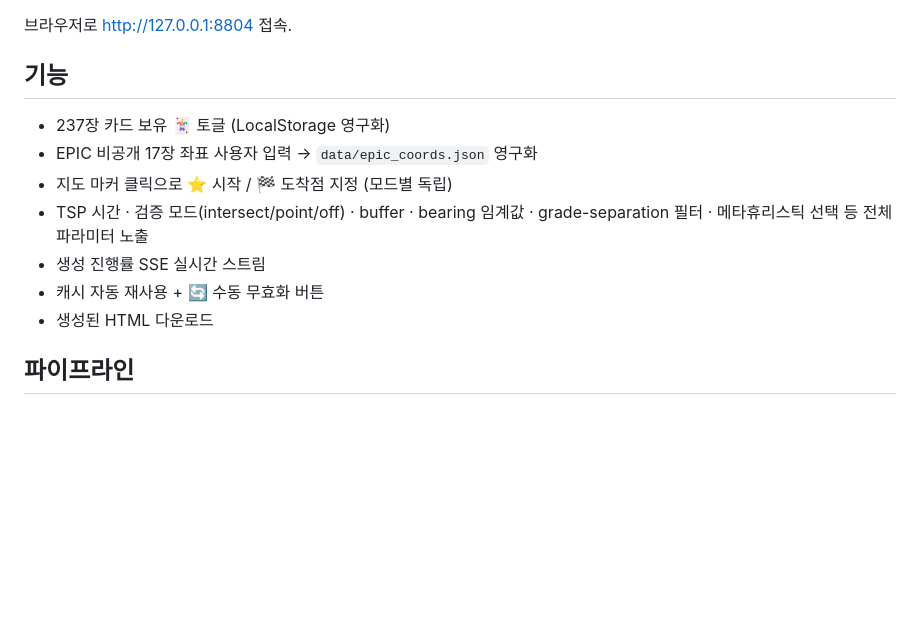
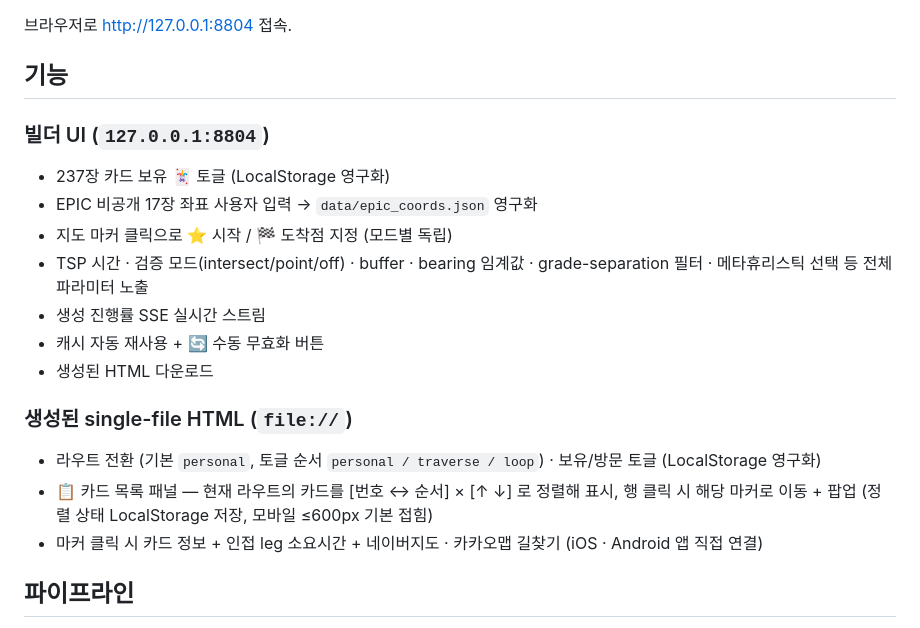
Before and after one commit to xoonjaeho/epic-riders-club-2026, a Markdown page: README.md, the part around the change. Rendered like a GitHub page; blank space fills up the shorter version.

```diff
--- a/README.md
+++ b/README.md
@@ -30,6 +30,7 @@ BMW Motorrad Korea EPIC RIDERS CLUB 2026 강원도 220 + EPIC 17 = 237장 카드
 
 ## 기능
 
+### 빌더 UI (`127.0.0.1:8804`)
 - 237장 카드 보유 🃏 토글 (LocalStorage 영구화)
 - EPIC 비공개 17장 좌표 사용자 입력 → `data/epic_coords.json` 영구화
 - 지도 마커 클릭으로 ⭐ 시작 / 🏁 도착점 지정 (모드별 독립)
@@ -37,6 +38,11 @@ BMW Motorrad Korea EPIC RIDERS CLUB 2026 강원도 220 + EPIC 17 = 237장 카드
 - 생성 진행률 SSE 실시간 스트림
 - 캐시 자동 재사용 + 🔄 수동 무효화 버튼
 - 생성된 HTML 다운로드
+
+### 생성된 single-file HTML (`file://`)
+- 라우트 전환 (기본 `personal`, 토글 순서 `personal / traverse / loop`) · 보유/방문 토글 (LocalStorage 영구화)
+- 📋 카드 목록 패널 — 현재 라우트의 카드를 [번호 ↔ 순서] × [↑ ↓] 로 정렬해 표시, 행 클릭 시 해당 마커로 이동 + 팝업 (정렬 상태 LocalStorage 저장, 모바일 ≤600px 기본 접힘)
+- 마커 클릭 시 카드 정보 + 인접 leg 소요시간 + 네이버지도 · 카카오맵 길찾기 (iOS · Android 앱 직접 연결)
 
 ## 파이프라인
 
```
Also changed, not shown: CLAUDE.md (+5 -1 lines).
